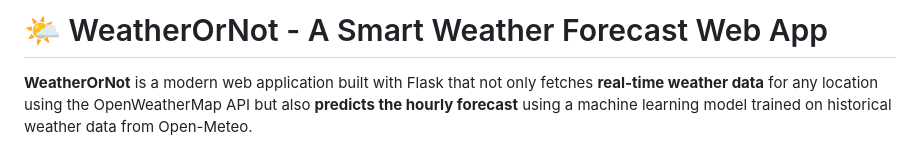
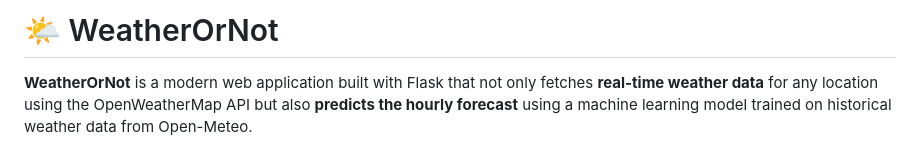
Before and after one commit to abhinav-rajesh/weatherornot, a Markdown page: README.md, the part around the change. GitHub-like rendering.

```diff
--- a/README.md
+++ b/README.md
@@ -1,5 +1,5 @@
 
-# 🌤️ WeatherOrNot - A Smart Weather Forecast Web App
+# 🌤️ WeatherOrNot
 
 **WeatherOrNot** is a modern web application built with Flask that not only fetches **real-time weather data** for any location using the OpenWeatherMap API but also **predicts the hourly forecast** using a machine learning model trained on historical weather data from Open-Meteo.
 
```
